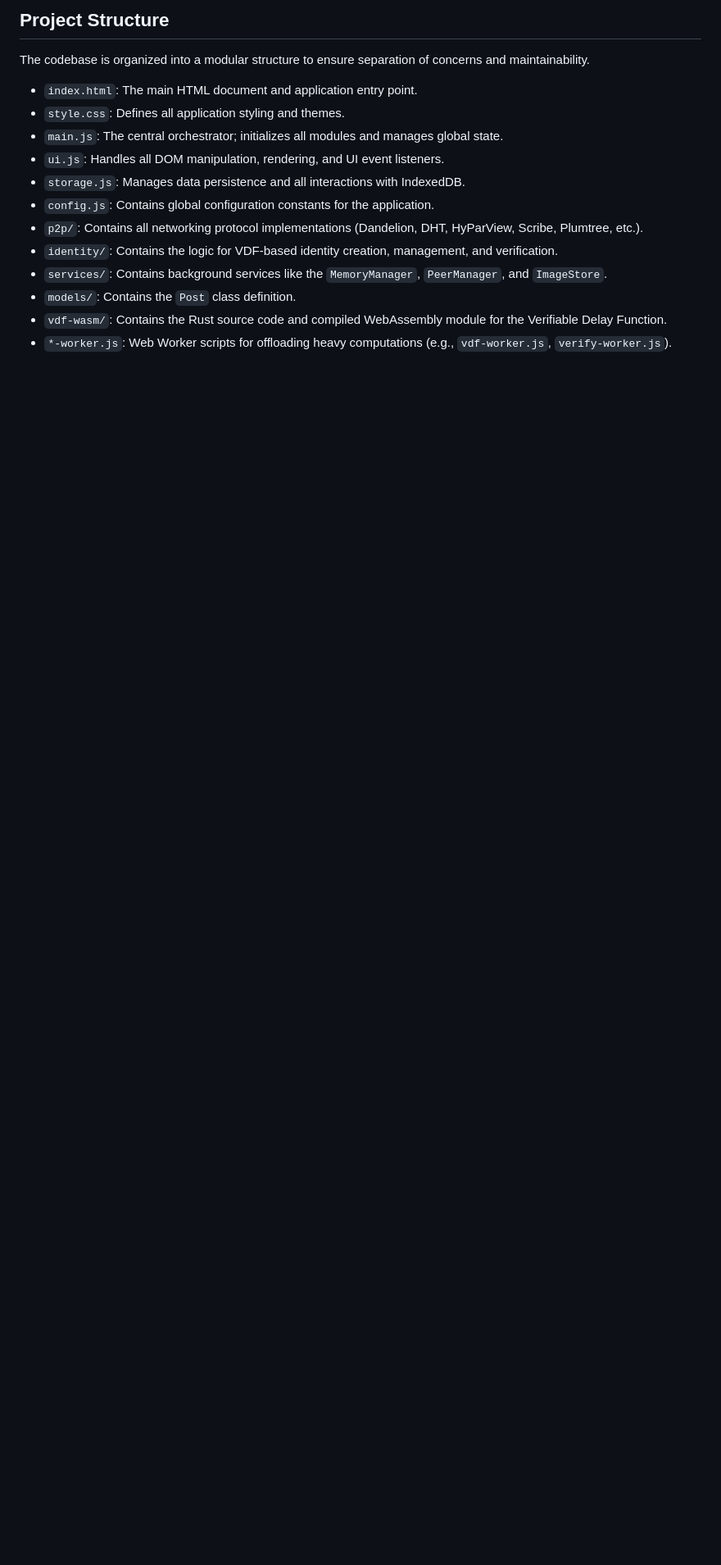
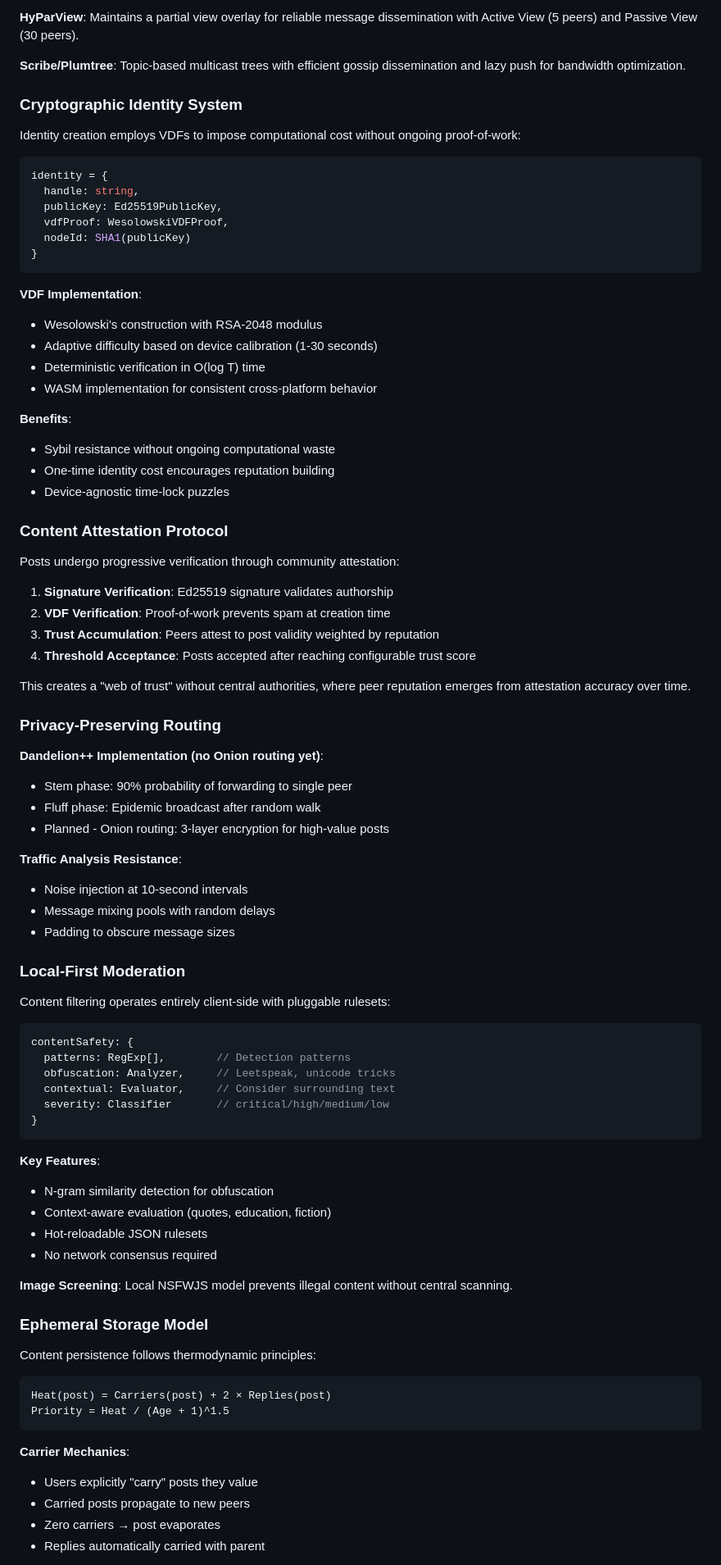
Before and after one commit to PubliusPseudis/ember, a Markdown page: README.md, the part around the change printed below. Shown: that part at 82% size. GitHub-like rendering; blank space fills up the shorter version.

````diff
--- a/README.md
+++ b/README.md
@@ -66,17 +46,88 @@ Ember is designed to run entirely in your web browser.
 
-## Project Structure
+**HyParView**: Maintains a partial view overlay for reliable message dissemination with Active View (5 peers) and Passive View (30 peers).
 
-The codebase is organized into a modular structure to ensure separation of concerns and maintainability.
+**Scribe/Plumtree**: Topic-based multicast trees with efficient gossip dissemination and lazy push for bandwidth optimization.
 
-* `index.html`: The main HTML document and application entry point.
-* `style.css`: Defines all application styling and themes.
-* `main.js`: The central orchestrator; initializes all modules and manages global state.
-* `ui.js`: Handles all DOM manipulation, rendering, and UI event listeners.
-* `storage.js`: Manages data persistence and all interactions with IndexedDB.
-* `config.js`: Contains global configuration constants for the application.
-* `p2p/`: Contains all networking protocol implementations (Dandelion, DHT, HyParView, Scribe, Plumtree, etc.).
-* `identity/`: Contains the logic for VDF-based identity creation, management, and verification.
-* `services/`: Contains background services like the `MemoryManager`, `PeerManager`, and `ImageStore`.
-* `models/`: Contains the `Post` class definition.
-* `vdf-wasm/`: Contains the Rust source code and compiled WebAssembly module for the Verifiable Delay Function.
-* `*-worker.js`: Web Worker scripts for offloading heavy computations (e.g., `vdf-worker.js`, `verify-worker.js`).
+### Cryptographic Identity System
+
+Identity creation employs VDFs to impose computational cost without ongoing proof-of-work:
+
+```rust
+identity = {
+  handle: string,
+  publicKey: Ed25519PublicKey,
+  vdfProof: WesolowskiVDFProof,
+  nodeId: SHA1(publicKey)
+}
+```
+
+**VDF Implementation**:
+- Wesolowski's construction with RSA-2048 modulus
+- Adaptive difficulty based on device calibration (1-30 seconds)
+- Deterministic verification in O(log T) time
+- WASM implementation for consistent cross-platform behavior
+
+**Benefits**:
+- Sybil resistance without ongoing computational waste
+- One-time identity cost encourages reputation building
+- Device-agnostic time-lock puzzles
+
+### Content Attestation Protocol
+
+Posts undergo progressive verification through community attestation:
+
+1. **Signature Verification**: Ed25519 signature validates authorship
+2. **VDF Verification**: Proof-of-work prevents spam at creation time
+3. **Trust Accumulation**: Peers attest to post validity weighted by reputation
+4. **Threshold Acceptance**: Posts accepted after reaching configurable trust score
+
+This creates a "web of trust" without central authorities, where peer reputation emerges from attestation accuracy over time.
+
+### Privacy-Preserving Routing
+
+**Dandelion++ Implementation (no Onion routing yet)**:
+- Stem phase: 90% probability of forwarding to single peer
+- Fluff phase: Epidemic broadcast after random walk
+- Planned - Onion routing: 3-layer encryption for high-value posts
+
+**Traffic Analysis Resistance**:
+- Noise injection at 10-second intervals
+- Message mixing pools with random delays
+- Padding to obscure message sizes
+
+### Local-First Moderation
+
+Content filtering operates entirely client-side with pluggable rulesets:
+
+```javascript
+contentSafety: {
+  patterns: RegExp[],        // Detection patterns
+  obfuscation: Analyzer,     // Leetspeak, unicode tricks
+  contextual: Evaluator,     // Consider surrounding text
+  severity: Classifier       // critical/high/medium/low
+}
+```
+
+**Key Features**:
+- N-gram similarity detection for obfuscation
+- Context-aware evaluation (quotes, education, fiction)
+- Hot-reloadable JSON rulesets
+- No network consensus required
+
+**Image Screening**: Local NSFWJS model prevents illegal content without central scanning.
+
+### Ephemeral Storage Model
+
+Content persistence follows thermodynamic principles:
+
+```
+Heat(post) = Carriers(post) + 2 × Replies(post)
+Priority = Heat / (Age + 1)^1.5
+```
+
+**Carrier Mechanics**:
+- Users explicitly "carry" posts they value
+- Carried posts propagate to new peers
+- Zero carriers → post evaporates
+- Replies automatically carried with parent
+
````
Also changed, not shown: other parts of README.md (+105 -52 lines).
